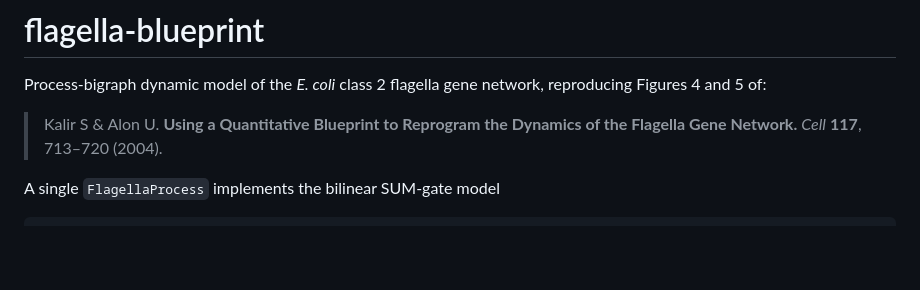
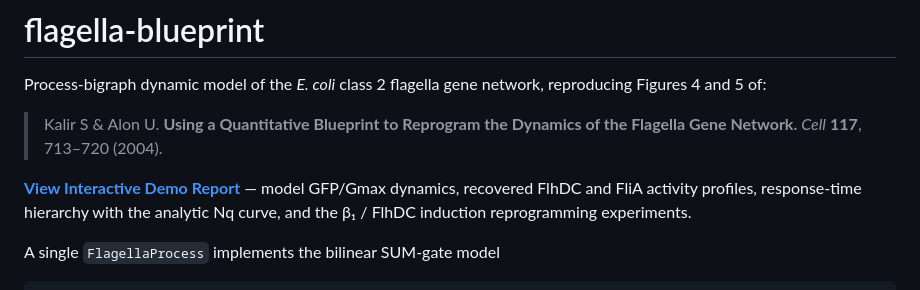
Before and after one commit to vivarium-collective/flagella-blueprint, a Markdown page: README.md, the part around the change. Rendered like a GitHub page; blank space fills up the shorter version.

Commit message:
README: add prominent link to GitHub Pages demo report
Matches the pbg-mem3dg / pbg- repo convention of surfacing the
interactive HTML report at the top of the README.

Co-Authored-By: Claude Opus 4.7 (1M context) <noreply@anthropic.com>

```diff
--- a/README.md
+++ b/README.md
@@ -5,6 +5,8 @@ reproducing Figures 4 and 5 of:
 
 > Kalir S & Alon U. **Using a Quantitative Blueprint to Reprogram the Dynamics
 > of the Flagella Gene Network.** *Cell* **117**, 713–720 (2004).
+
+**[View Interactive Demo Report](https://vivarium-collective.github.io/flagella-blueprint/)** — model GFP/Gmax dynamics, recovered FlhDC and FliA activity profiles, response-time hierarchy with the analytic Nq curve, and the β₁ / FlhDC induction reprogramming experiments.
 
 A single `FlagellaProcess` implements the bilinear SUM-gate model
 
```
